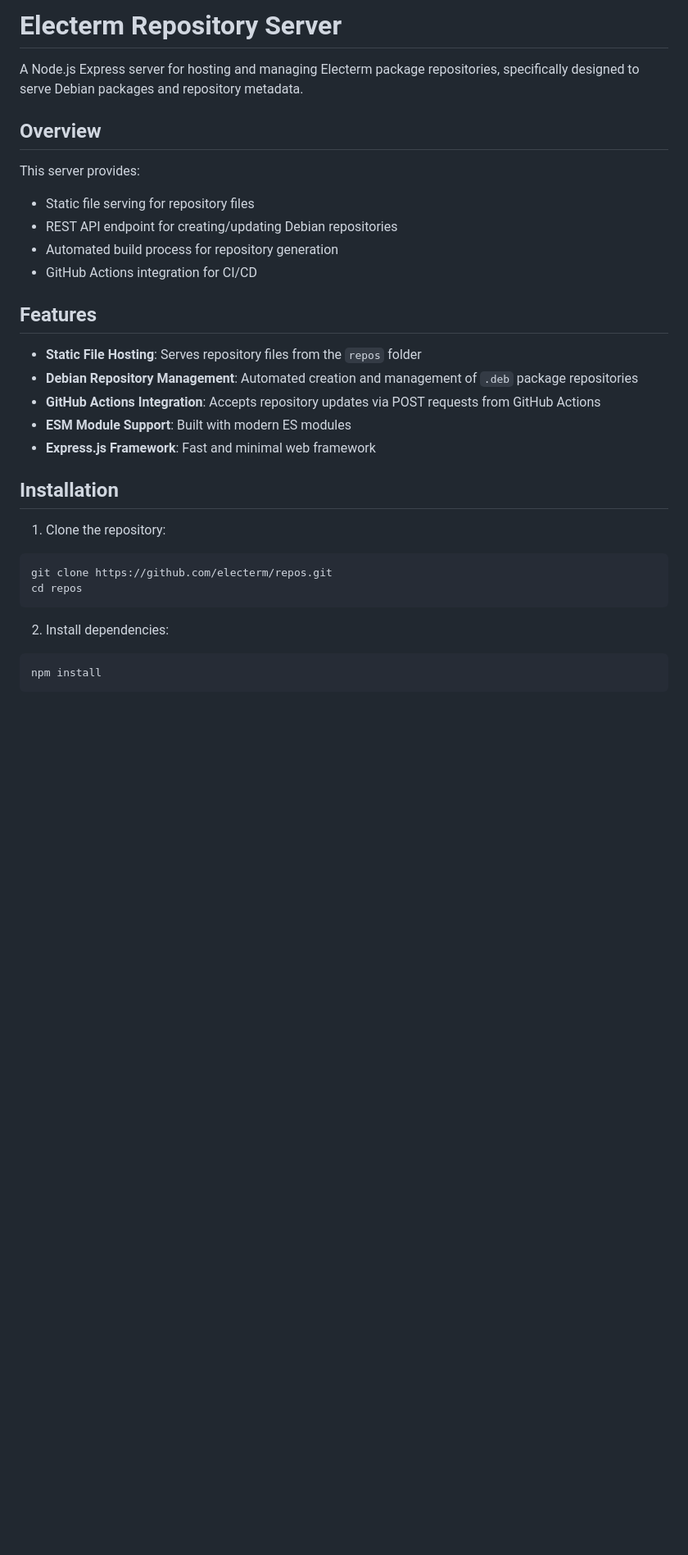
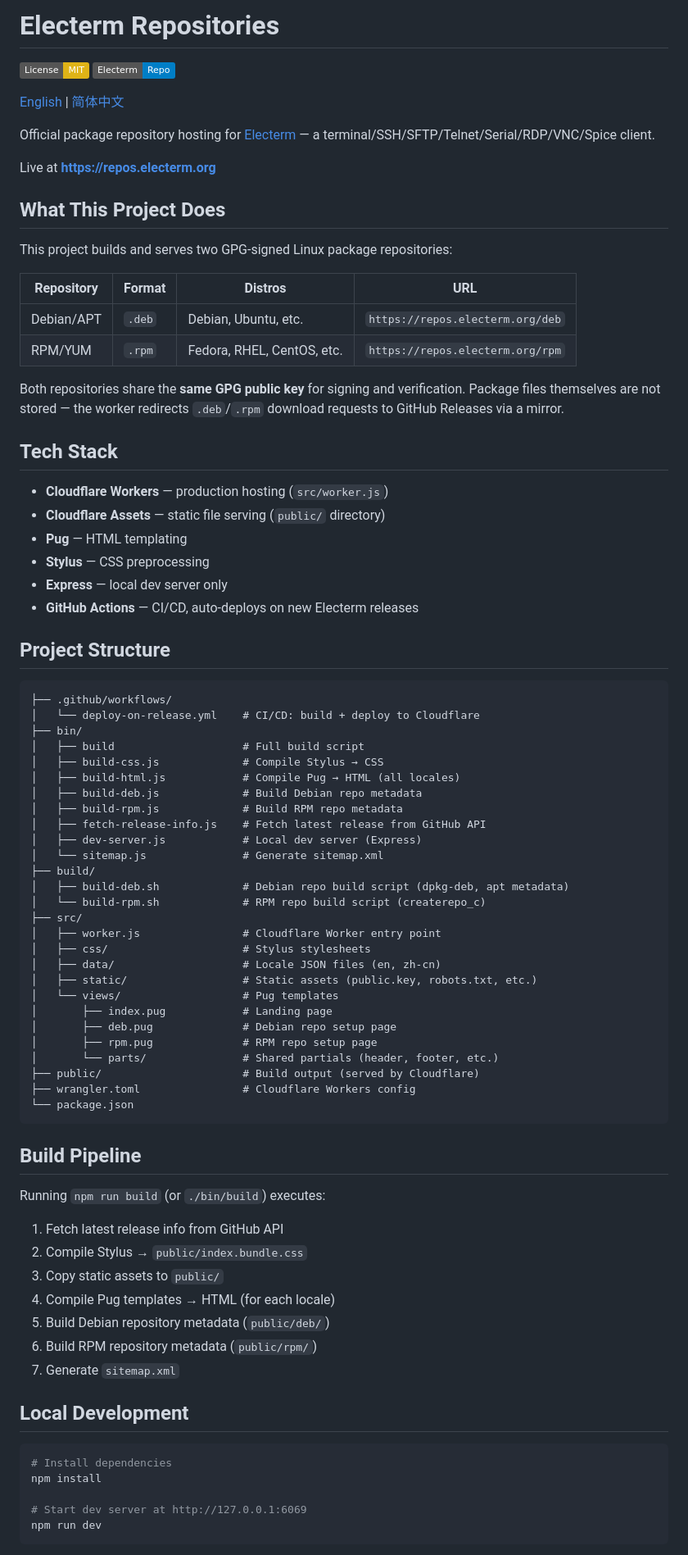
Before and after one commit to electerm/repos, a Markdown page: README.md, the part around one of its changes. Shown at 82% size. Rendered like a GitHub page; badges without logos; blank space fills up the shorter version.

````diff
--- a/README.md
+++ b/README.md
@@ -1,33 +1,85 @@
-# Electerm Repository Server
+# Electerm Repositories
 
-A Node.js Express server for hosting and managing Electerm package repositories, specifically designed to serve Debian packages and repository metadata.
+[![License: MIT](https://img.shields.io/badge/License-MIT-yellow.svg)](https://opensource.org/licenses/MIT)
+[![Electerm](https://img.shields.io/badge/Electerm-Repo-blue)](https://repos.electerm.org)
 
-## Overview
+[English](README.md) | [简体中文](README.cn.md)
 
-This server provides:
-- Static file serving for repository files
-- REST API endpoint for creating/updating Debian repositories
-- Automated build process for repository generation
-- GitHub Actions integration for CI/CD
+Official package repository hosting for [Electerm](https://github.com/electerm/electerm) — a terminal/SSH/SFTP/Telnet/Serial/RDP/VNC/Spice client.
 
-## Features
+Live at **<https://repos.electerm.org>**
 
-- **Static File Hosting**: Serves repository files from the `repos` folder
-- **Debian Repository Management**: Automated creation and management of `.deb` package repositories
-- **GitHub Actions Integration**: Accepts repository updates via POST requests from GitHub Actions
-- **ESM Module Support**: Built with modern ES modules
-- **Express.js Framework**: Fast and minimal web framework
+## What This Project Does
 
-## Installation
+This project builds and serves two GPG-signed Linux package repositories:
 
-1. Clone the repository:
-```bash
-git clone https://github.com/electerm/repos.git
-cd repos
+| Repository | Format | Distros | URL |
+|---|---|---|---|
+| Debian/APT | `.deb` | Debian, Ubuntu, etc. | `https://repos.electerm.org/deb` |
+| RPM/YUM | `.rpm` | Fedora, RHEL, CentOS, etc. | `https://repos.electerm.org/rpm` |
+
+Both repositories share the **same GPG public key** for signing and verification. Package files themselves are not stored — the worker redirects `.deb`/`.rpm` download requests to GitHub Releases via a mirror.
+
+## Tech Stack
+
+- **Cloudflare Workers** — production hosting (`src/worker.js`)
+- **Cloudflare Assets** — static file serving (`public/` directory)
+- **Pug** — HTML templating
+- **Stylus** — CSS preprocessing
+- **Express** — local dev server only
+- **GitHub Actions** — CI/CD, auto-deploys on new Electerm releases
+
+## Project Structure
+
+```
+├── .github/workflows/
+│   └── deploy-on-release.yml    # CI/CD: build + deploy to Cloudflare
+├── bin/
+│   ├── build                    # Full build script
+│   ├── build-css.js             # Compile Stylus → CSS
+│   ├── build-html.js            # Compile Pug → HTML (all locales)
+│   ├── build-deb.js             # Build Debian repo metadata
+│   ├── build-rpm.js             # Build RPM repo metadata
+│   ├── fetch-release-info.js    # Fetch latest release from GitHub API
+│   ├── dev-server.js            # Local dev server (Express)
+│   └── sitemap.js               # Generate sitemap.xml
+├── build/
+│   ├── build-deb.sh             # Debian repo build script (dpkg-deb, apt metadata)
+│   └── build-rpm.sh             # RPM repo build script (createrepo_c)
+├── src/
+│   ├── worker.js                # Cloudflare Worker entry point
+│   ├── css/                     # Stylus stylesheets
+│   ├── data/                    # Locale JSON files (en, zh-cn)
+│   ├── static/                  # Static assets (public.key, robots.txt, etc.)
+│   └── views/                   # Pug templates
+│       ├── index.pug            # Landing page
+│       ├── deb.pug              # Debian repo setup page
+│       ├── rpm.pug              # RPM repo setup page
+│       └── parts/               # Shared partials (header, footer, etc.)
+├── public/                      # Build output (served by Cloudflare)
+├── wrangler.toml                # Cloudflare Workers config
+└── package.json
 ```
 
-2. Install dependencies:
+## Build Pipeline
+
+Running `npm run build` (or `./bin/build`) executes:
+
+1. Fetch latest release info from GitHub API
+2. Compile Stylus → `public/index.bundle.css`
+3. Copy static assets to `public/`
+4. Compile Pug templates → HTML (for each locale)
+5. Build Debian repository metadata (`public/deb/`)
+6. Build RPM repository metadata (`public/rpm/`)
+7. Generate `sitemap.xml`
+
+## Local Development
+
 ```bash
+# Install dependencies
 npm install
+
+# Start dev server at http://127.0.0.1:6069
+npm run dev
 ```
 
````
Also changed, not shown: other parts of README.md (+52 -177 lines), README.cn.md (added, +175 -0 lines).
